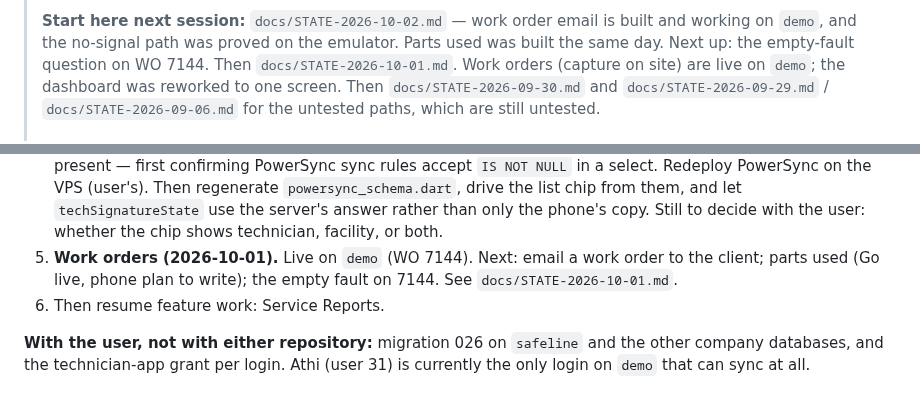
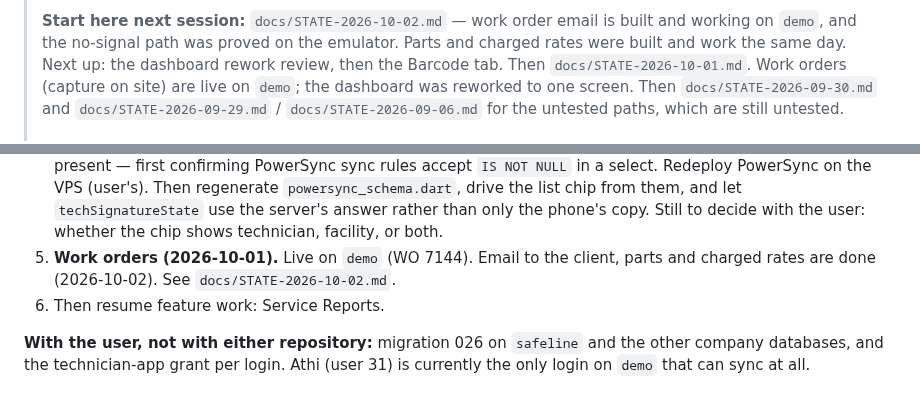
Before and after one commit to MorphineLLF/stat_trac_technical_mobile, a Markdown page: CLAUDE.md, 2 parts joined by grey strips. Rendered like a GitHub page.

```diff
--- a/CLAUDE.md
+++ b/CLAUDE.md
@@ -33,8 +33,9 @@
 >
 > **Start here next session:** `docs/STATE-2026-10-02.md` — work order email
 > is built and working on `demo`, and the no-signal path was proved on the
-> emulator. Parts used was built the same day. Next up: the
-> empty-fault question on WO 7144. Then `docs/STATE-2026-10-01.md`. Work
+> emulator. Parts and charged rates were built and work the same day. Next
+> up: the dashboard rework review, then the Barcode tab. Then
+> `docs/STATE-2026-10-01.md`. Work
 > orders (capture on site) are live on `demo`; the dashboard was reworked to
 > one screen. Then `docs/STATE-2026-09-30.md` and `docs/STATE-2026-09-29.md` /
 > `docs/STATE-2026-09-06.md` for the untested paths, which are still untested.
@@ -721,9 +722,9 @@ proved on 2026-09-06 was proved with signal, one certificate at a time.
    them, and let `techSignatureState` use the server's answer rather than only
    the phone's copy. Still to decide with the user: whether the chip shows
    technician, facility, or both.
-5. **Work orders (2026-10-01).** Live on `demo` (WO 7144). Next: email a work
-   order to the client; parts used (Go live, phone plan to write); the empty
-   fault on 7144. See `docs/STATE-2026-10-01.md`.
+5. **Work orders (2026-10-01).** Live on `demo` (WO 7144). Email to the
+   client, parts and charged rates are done (2026-10-02). See
+   `docs/STATE-2026-10-02.md`.
 6. Then resume feature work: Service Reports.
 
 **With the user, not with either repository:** migration 026 on `safeline` and
```
Also changed, not shown: docs/STATE-2026-10-02.md (+2 -5 lines).
